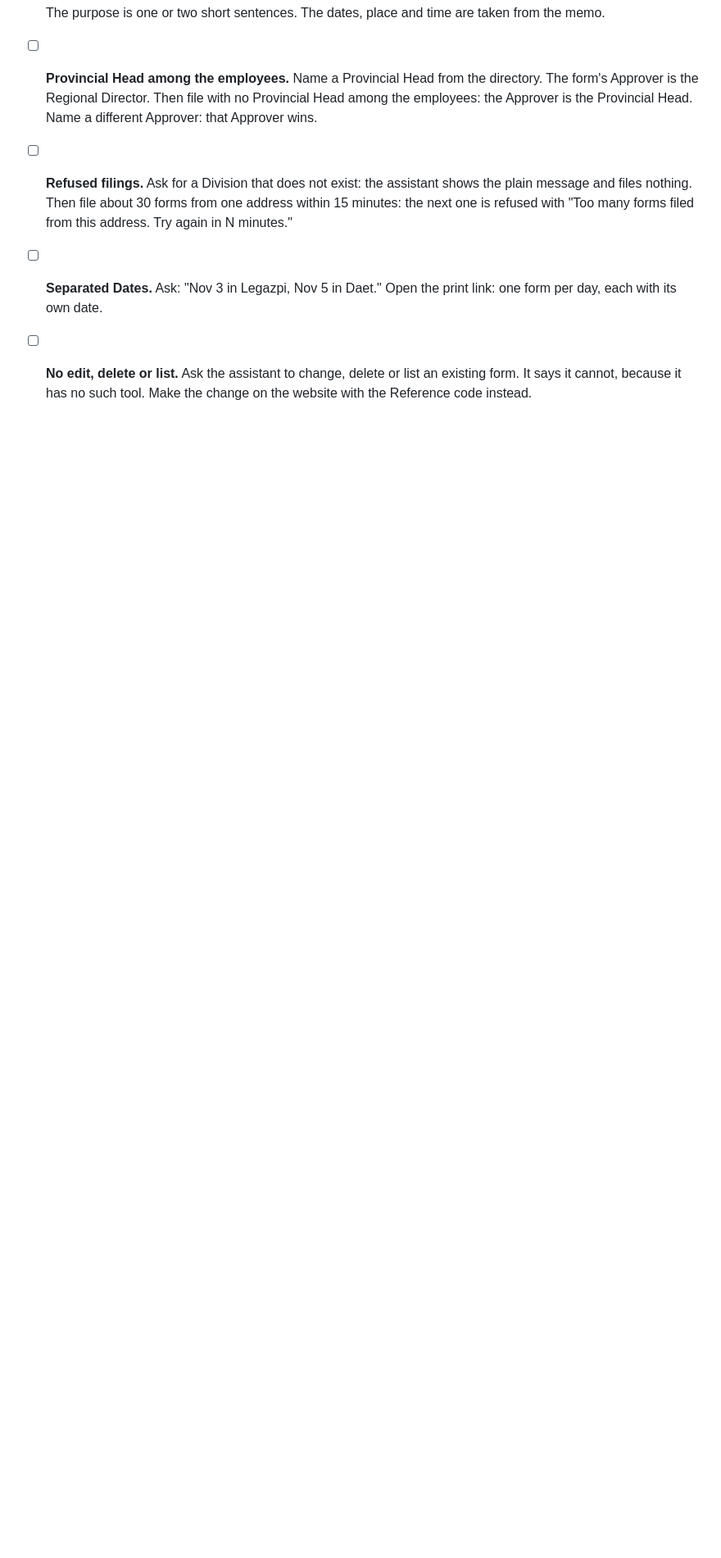
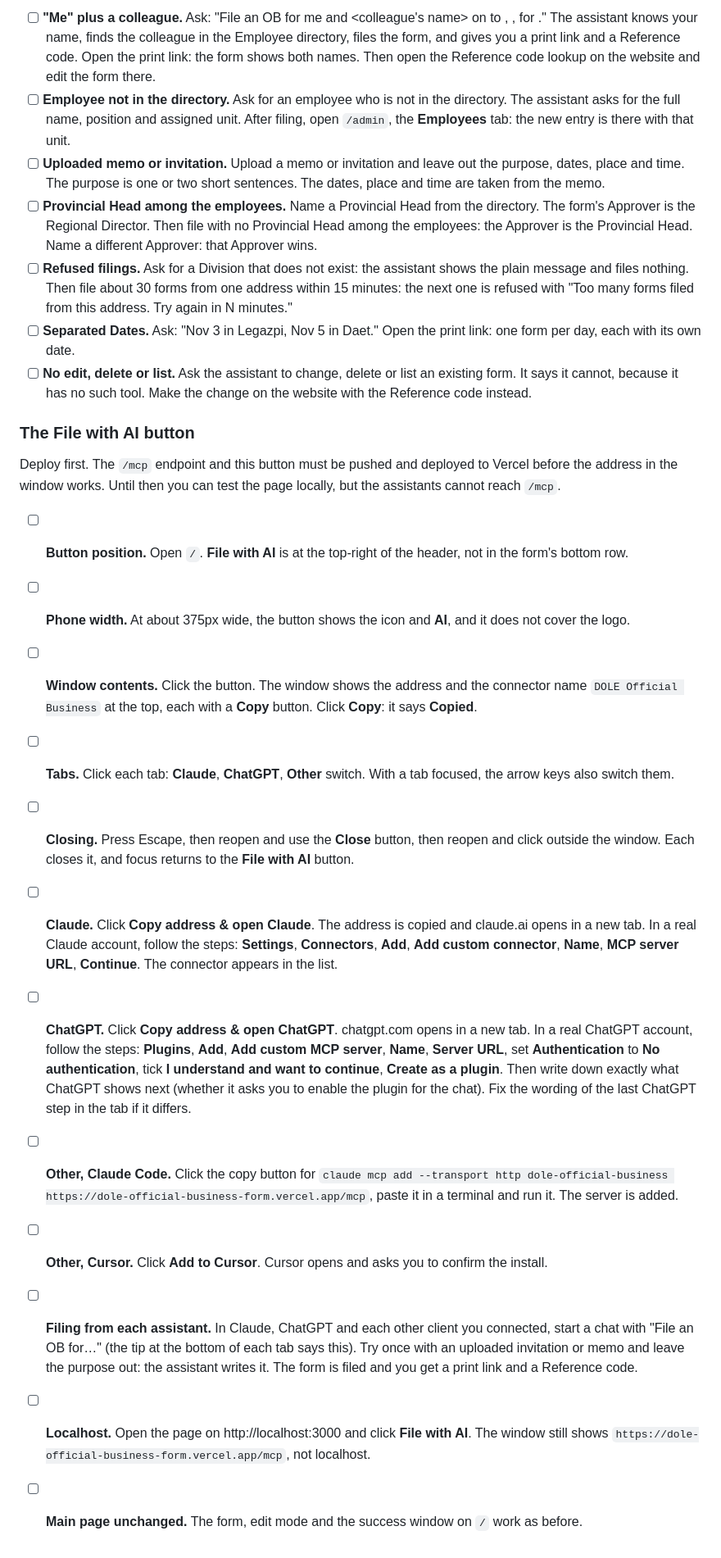
Before and after one commit to kimmatthewg20-Hobby/dole-official-business-form, a Markdown page: docs/assistant-filing.md, the part around one of its changes. Shown at 82% size. GitHub-like rendering; blank space fills up the shorter version.

Commit message:
05: Docs and test checklist
Co-Authored-By: Claude Sonnet 5.5 <noreply@anthropic.com>

```diff
--- a/docs/assistant-filing.md
+++ b/docs/assistant-filing.md
@@ -49,3 +55,20 @@ Check what your client supports before you rely on it. If a menu is missing, not
 - [ ] **Refused filings.** Ask for a Division that does not exist: the assistant shows the plain message and files nothing. Then file about 30 forms from one address within 15 minutes: the next one is refused with "Too many forms filed from this address. Try again in N minutes."
 - [ ] **Separated Dates.** Ask: "Nov 3 in Legazpi, Nov 5 in Daet." Open the print link: one form per day, each with its own date.
 - [ ] **No edit, delete or list.** Ask the assistant to change, delete or list an existing form. It says it cannot, because it has no such tool. Make the change on the website with the Reference code instead.
+
+### The File with AI button
+
+Deploy first. The `/mcp` endpoint and this button must be pushed and deployed to Vercel before the address in the window works. Until then you can test the page locally, but the assistants cannot reach `/mcp`.
+
+- [ ] **Button position.** Open `/`. **File with AI** is at the top-right of the header, not in the form's bottom row.
+- [ ] **Phone width.** At about 375px wide, the button shows the icon and **AI**, and it does not cover the logo.
+- [ ] **Window contents.** Click the button. The window shows the address and the connector name `DOLE Official Business` at the top, each with a **Copy** button. Click **Copy**: it says **Copied**.
+- [ ] **Tabs.** Click each tab: **Claude**, **ChatGPT**, **Other** switch. With a tab focused, the arrow keys also switch them.
+- [ ] **Closing.** Press Escape, then reopen and use the **Close** button, then reopen and click outside the window. Each closes it, and focus returns to the **File with AI** button.
+- [ ] **Claude.** Click **Copy address & open Claude**. The address is copied and claude.ai opens in a new tab. In a real Claude account, follow the steps: **Settings**, **Connectors**, **Add**, **Add custom connector**, **Name**, **MCP server URL**, **Continue**. The connector appears in the list.
+- [ ] **ChatGPT.** Click **Copy address & open ChatGPT**. chatgpt.com opens in a new tab. In a real ChatGPT account, follow the steps: **Plugins**, **Add**, **Add custom MCP server**, **Name**, **Server URL**, set **Authentication** to **No authentication**, tick **I understand and want to continue**, **Create as a plugin**. Then write down exactly what ChatGPT shows next (whether it asks you to enable the plugin for the chat). Fix the wording of the last ChatGPT step in the tab if it differs.
+- [ ] **Other, Claude Code.** Click the copy button for `claude mcp add --transport http dole-official-business https://dole-official-business-form.vercel.app/mcp`, paste it in a terminal and run it. The server is added.
+- [ ] **Other, Cursor.** Click **Add to Cursor**. Cursor opens and asks you to confirm the install.
+- [ ] **Filing from each assistant.** In Claude, ChatGPT and each other client you connected, start a chat with "File an OB for…" (the tip at the bottom of each tab says this). Try once with an uploaded invitation or memo and leave the purpose out: the assistant writes it. The form is filed and you get a print link and a Reference code.
+- [ ] **Localhost.** Open the page on http://localhost:3000 and click **File with AI**. The window still shows `https://dole-official-business-form.vercel.app/mcp`, not localhost.
+- [ ] **Main page unchanged.** The form, edit mode and the success window on `/` work as before.
```
Also changed, not shown: other parts of docs/assistant-filing.md (+6 -0 lines).
